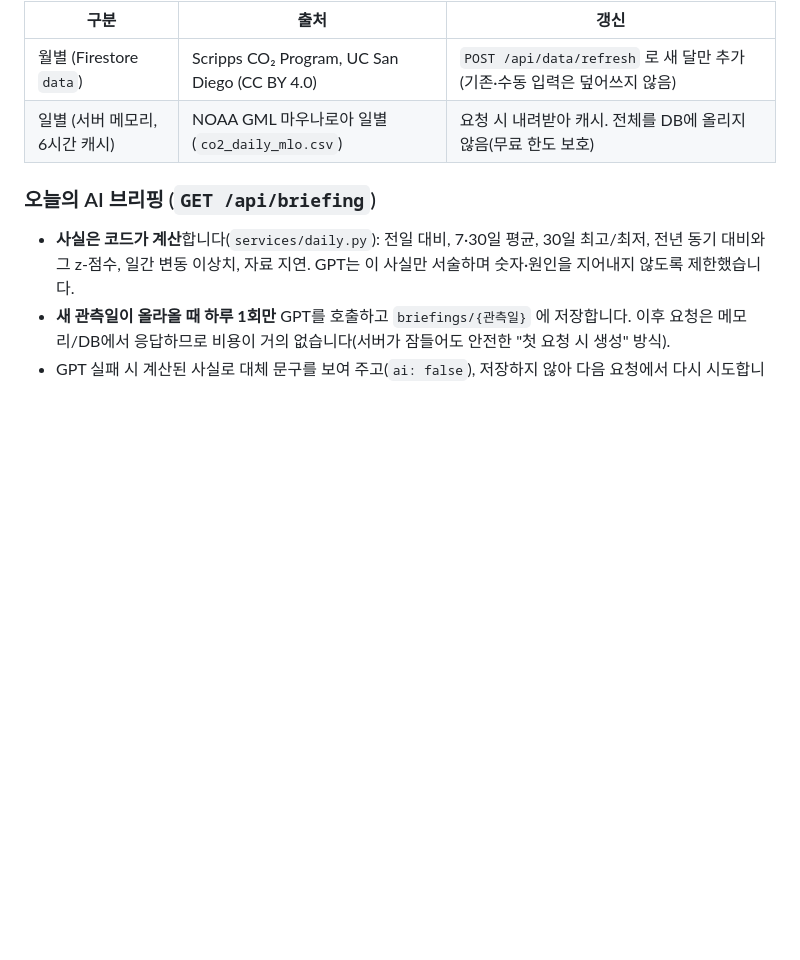
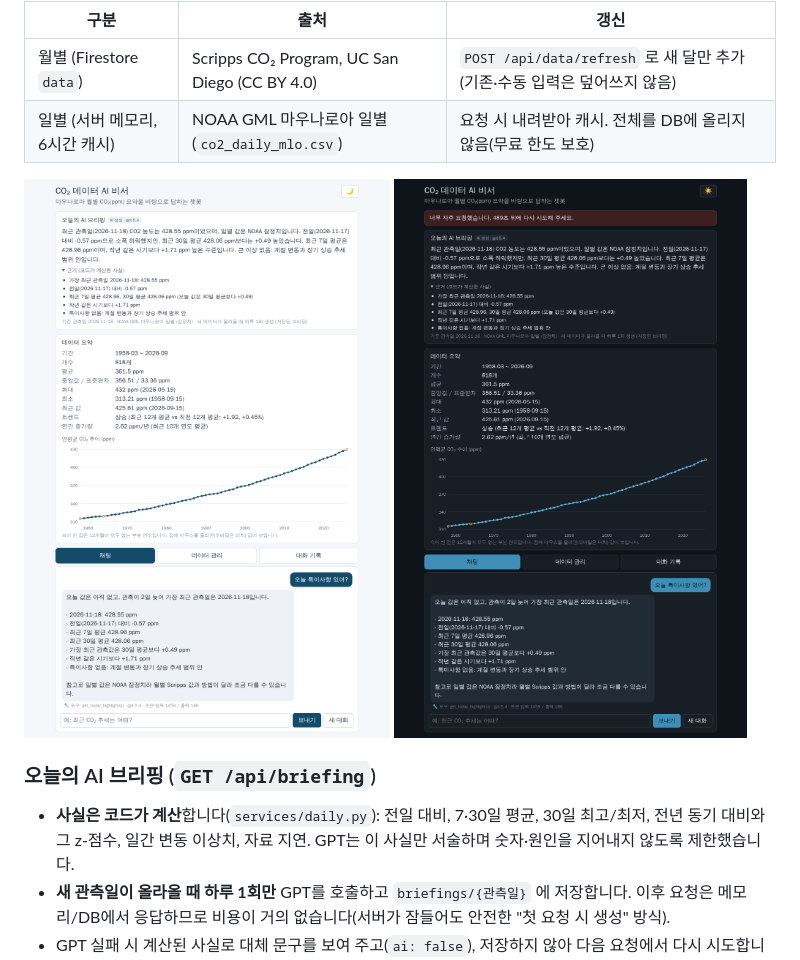
Before and after one commit to hodob/codyssey, a Markdown page: M1-2/README.md, the part around the change. GitHub-like rendering; pictures changed too: M1-2/screenshots/08_briefing_tools.png (added), M1-2/screenshots/09_briefing_dark.png (added); blank space fills up the shorter version.

Commit message:
M1-2: 브리핑·도구 호출 스크린샷

```diff
--- a/M1-2/README.md
+++ b/M1-2/README.md
@@ -88,6 +88,9 @@ Firestore: `data/{id}` = `{date, value, memo}`, `conversations/{id}` = `{title,
 |---|---|---|
 | 월별 (Firestore `data`) | Scripps CO₂ Program, UC San Diego (CC BY 4.0) | `POST /api/data/refresh` 로 새 달만 추가(기존·수동 입력은 덮어쓰지 않음) |
 | 일별 (서버 메모리, 6시간 캐시) | NOAA GML 마우나로아 일별 (`co2_daily_mlo.csv`) | 요청 시 내려받아 캐시. 전체를 DB에 올리지 않음(무료 한도 보호) |
+
+![briefing](screenshots/08_briefing_tools.png)
+![briefing dark](screenshots/09_briefing_dark.png)
 
 ### 오늘의 AI 브리핑 (`GET /api/briefing`)
 - **사실은 코드가 계산**합니다(`services/daily.py`): 전일 대비, 7·30일 평균, 30일 최고/최저, 전년 동기 대비와 그 z-점수, 일간 변동 이상치, 자료 지연. GPT는 이 사실만 서술하며 숫자·원인을 지어내지 않도록 제한했습니다.
```
